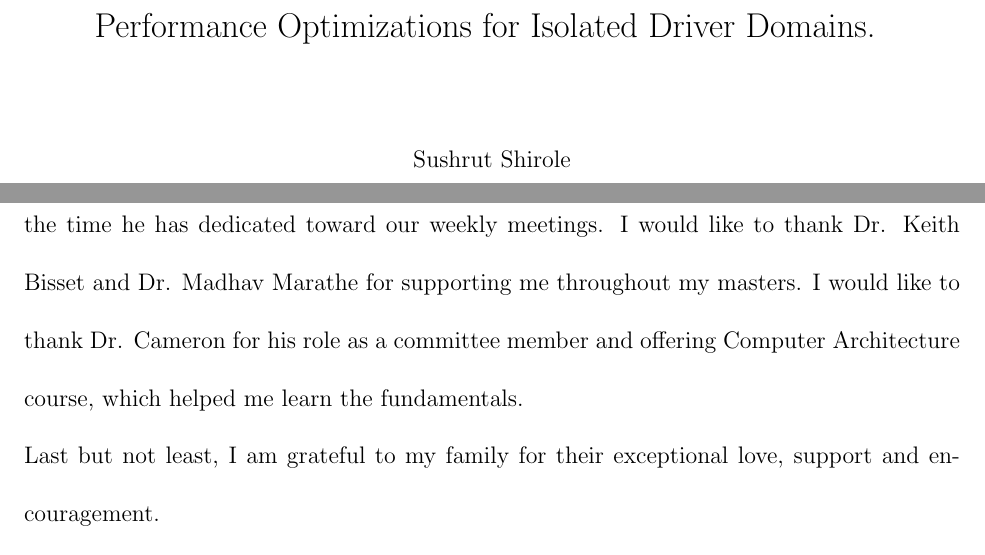
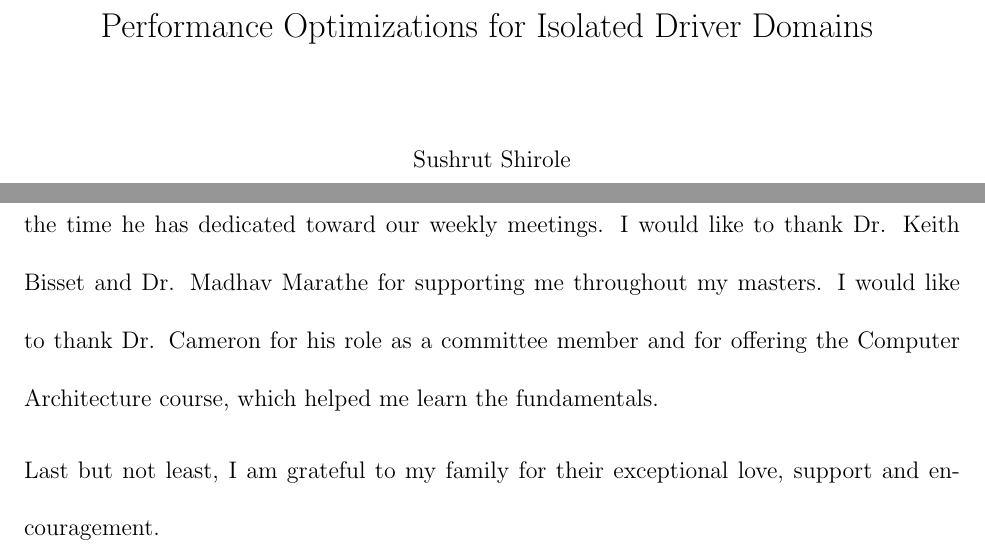
Before and after one commit to sushirol/Isolated-Driver-Domain, a LaTeX thesis (doc/latex/thesis.tex, which reads doc/latex/chapters/Acknowledgments.tex): two parts of pages 1 and 4 of 90, joined at a grey line, cut so that both start at the same text. Compiled offline with pdfLaTeX.

Commit message:
removed period after title.
corrected grammer in acknowledgements

```diff
--- a/doc/latex/chapters/Acknowledgments.tex
+++ b/doc/latex/chapters/Acknowledgments.tex
@@ -1,4 +1,11 @@
 % TODO edit
-Firstly, I would like to thank my advisor, Dr. Godmar Back. Under his guidance, I have acquired knowledge across a broad spectrum of computer science topics. I greatly appreciate the time he has dedicated toward our weekly meetings. I would like to thank Dr. Keith Bisset and Dr. Madhav Marathe for supporting me throughout my masters. I would like to thank Dr. Cameron for his role as a committee member and offering Computer Architecture course, which helped me learn the fundamentals.
-\\
-Last but not least, I am grateful to my family for their exceptional love, support and encouragement.
+Firstly, I would like to thank my advisor, Dr. Godmar Back. Under his
+guidance, I have acquired knowledge across a broad spectrum of computer
+science topics. I greatly appreciate the time he has dedicated toward our
+weekly meetings. I would like to thank Dr. Keith Bisset and Dr. Madhav
+Marathe for supporting me throughout my masters. I would like to thank
+Dr. Cameron for his role as a committee member and for offering the Computer
+Architecture course, which helped me learn the fundamentals.
+
+Last but not least, I am grateful to my family for their exceptional love,
+support and encouragement.
--- a/doc/latex/thesis.tex
+++ b/doc/latex/thesis.tex
@@ -80,7 +80,7 @@
 
 % TITLE
 {\Large
-Performance Optimizations for Isolated Driver Domains.
+Performance Optimizations for Isolated Driver Domains
 }
 
 \vfill
```
Also changed, not shown: doc/latex/thesis.tex (2 more changed lines).
